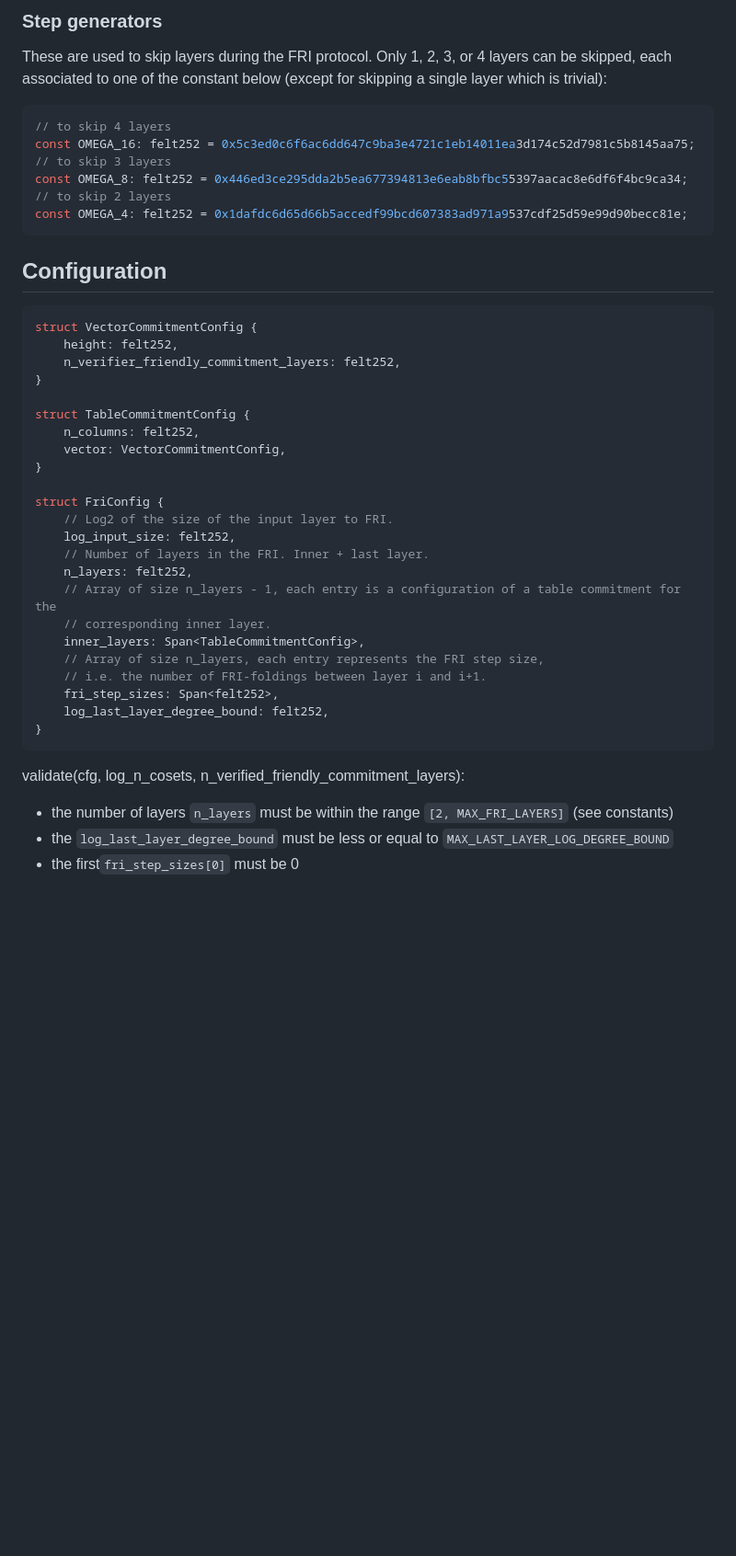
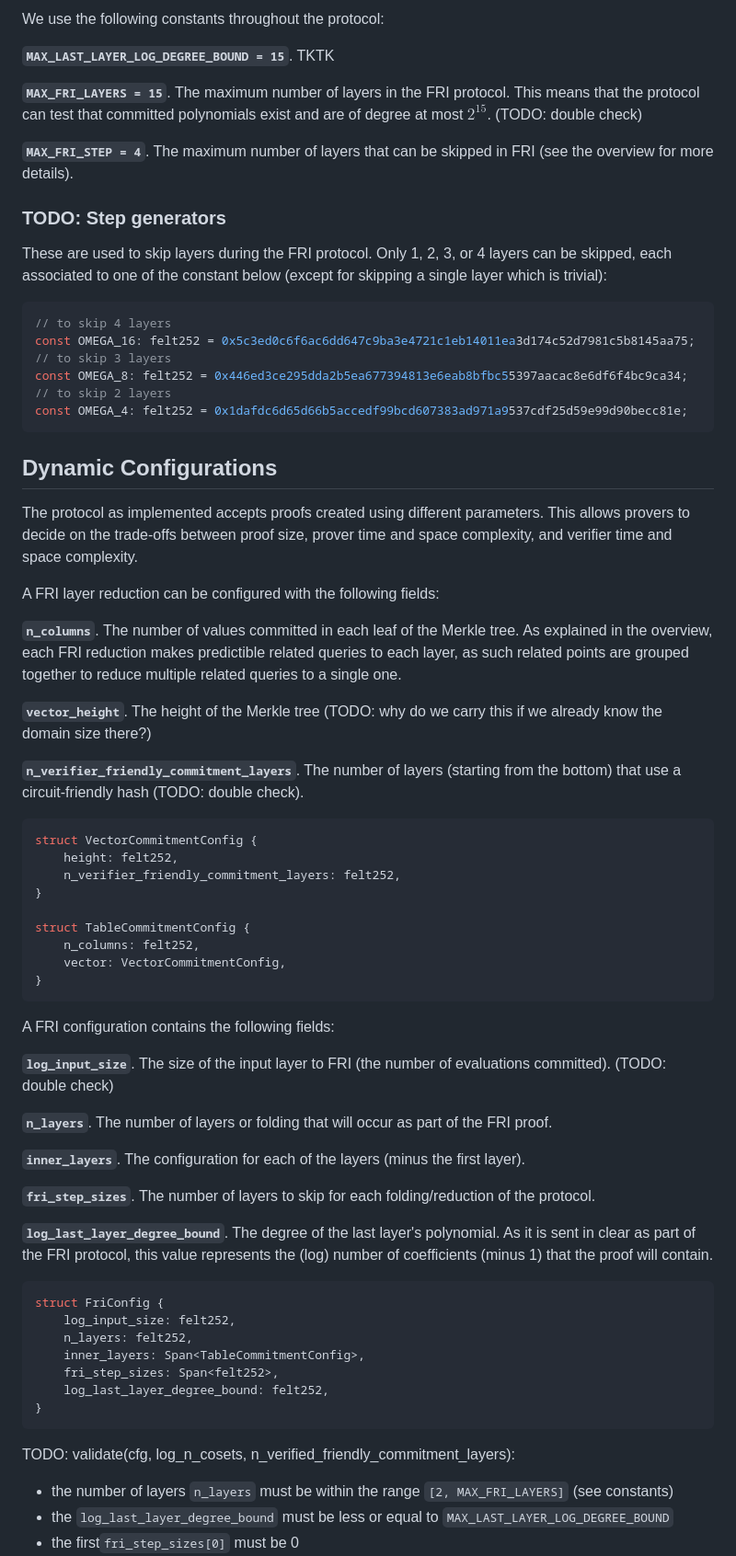
Before and after one commit to zksecurity/RFCs, a Markdown page: source/starknet/fri.md, the part around the change printed below. Shown: that part at 92% size. GitHub-like rendering; blank space fills up the shorter version.

````diff
--- a/source/starknet/fri.md
+++ b/source/starknet/fri.md
@@ -262,5 +286,13 @@ I'm not sure exactly why they do this, it doesn't seem to me like there is any s
 
-### Step generators
+We use the following constants throughout the protocol:
+
+**`MAX_LAST_LAYER_LOG_DEGREE_BOUND = 15`**. TKTK
+
+**`MAX_FRI_LAYERS = 15`**. The maximum number of layers in the FRI protocol. This means that the protocol can test that committed polynomials exist and are of degree at most $2^{15}$. (TODO: double check)
+
+**`MAX_FRI_STEP = 4`**. The maximum number of layers that can be skipped in FRI (see the overview for more details).
+
+### TODO: Step generators
 
 These are used to skip layers during the FRI protocol. Only 1, 2, 3, or 4 layers can be skipped, each associated to one of the constant below (except for skipping a single layer which is trivial):
 
@@ -273,7 +305,17 @@ const OMEGA_8: felt252 = 0x446ed3ce295dda2b5ea677394813e6eab8bfbc55397aacac8e6df
 const OMEGA_4: felt252 = 0x1dafdc6d65d66b5accedf99bcd607383ad971a9537cdf25d59e99d90becc81e;
 ```
 
-## Configuration
+## Dynamic Configurations
+
+The protocol as implemented accepts proofs created using different parameters. This allows provers to decide on the trade-offs between proof size, prover time and space complexity, and verifier time and space complexity.
+
+A FRI layer reduction can be configured with the following fields:
+
+**`n_columns`**. The number of values committed in each leaf of the Merkle tree. As explained in the overview, each FRI reduction makes predictible related queries to each layer, as such related points are grouped together to reduce multiple related queries to a single one.
+
+**`vector_height`**. The height of the Merkle tree (TODO: why do we carry this if we already know the domain size there?)
+
+**`n_verifier_friendly_commitment_layers`**. The number of layers (starting from the bottom) that use a circuit-friendly hash (TODO: double check).
 
 ```rust
 struct VectorCommitmentConfig {
@@ -285,23 +327,31 @@ struct TableCommitmentConfig {
     n_columns: felt252,
     vector: VectorCommitmentConfig,
 }
+```
 
+A FRI configuration contains the following fields:
+
+**`log_input_size`**. The size of the input layer to FRI (the number of evaluations committed). (TODO: double check)
+
+**`n_layers`**. The number of layers or folding that will occur as part of the FRI proof.
+
+**`inner_layers`**. The configuration for each of the layers (minus the first layer).
+
+**`fri_step_sizes`**. The number of layers to skip for each folding/reduction of the protocol.
+
+**`log_last_layer_degree_bound`**. The degree of the last layer's polynomial. As it is sent in clear as part of the FRI protocol, this value represents the (log) number of coefficients (minus 1) that the proof will contain.
+
+```rust
 struct FriConfig {
-    // Log2 of the size of the input layer to FRI.
     log_input_size: felt252,
-    // Number of layers in the FRI. Inner + last layer.
     n_layers: felt252,
-    // Array of size n_layers - 1, each entry is a configuration of a table commitment for the
-    // corresponding inner layer.
     inner_layers: Span<TableCommitmentConfig>,
-    // Array of size n_layers, each entry represents the FRI step size,
-    // i.e. the number of FRI-foldings between layer i and i+1.
     fri_step_sizes: Span<felt252>,
     log_last_layer_degree_bound: felt252,
 }
 ```
 
-validate(cfg, log_n_cosets, n_verified_friendly_commitment_layers):
+TODO: validate(cfg, log_n_cosets, n_verified_friendly_commitment_layers):
 
 * the number of layers `n_layers` must be within the range `[2, MAX_FRI_LAYERS]` (see constants)
 * the `log_last_layer_degree_bound` must be less or equal to `MAX_LAST_LAYER_LOG_DEGREE_BOUND`
````
Also changed, not shown: other parts of source/starknet/fri.md (+59 -139 lines), img/starknet/fri/vector_commit.png (added), 2 other files.
